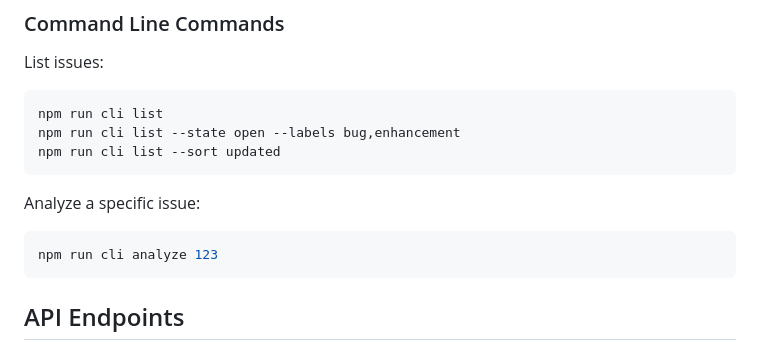
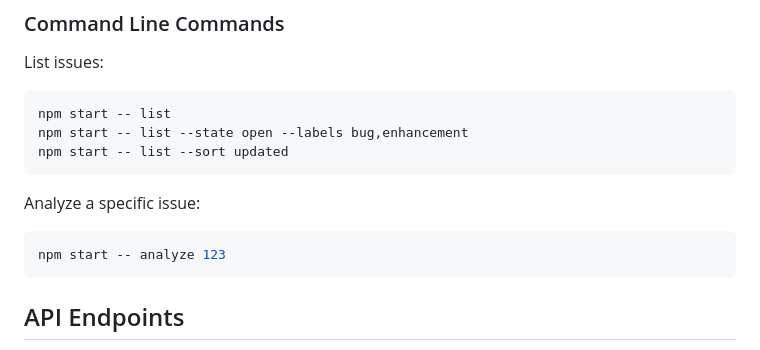
Before and after one commit to MadhuvanthiSriPad/github-issue-automation, a Markdown page: README.md, the part around one of its changes. Rendered like a GitHub page.

````diff
--- a/README.md
+++ b/README.md
@@ -67,14 +67,14 @@ npm run cli
 
 List issues:
 ```bash
-npm run cli list
-npm run cli list --state open --labels bug,enhancement
-npm run cli list --sort updated
+npm start -- list
+npm start -- list --state open --labels bug,enhancement
+npm start -- list --sort updated
 ```
 
 Analyze a specific issue:
 ```bash
-npm run cli analyze 123
+npm start -- analyze 123
 ```
 
 ## API Endpoints
````
Also changed, not shown: other parts of README.md (+9 -42 lines).
